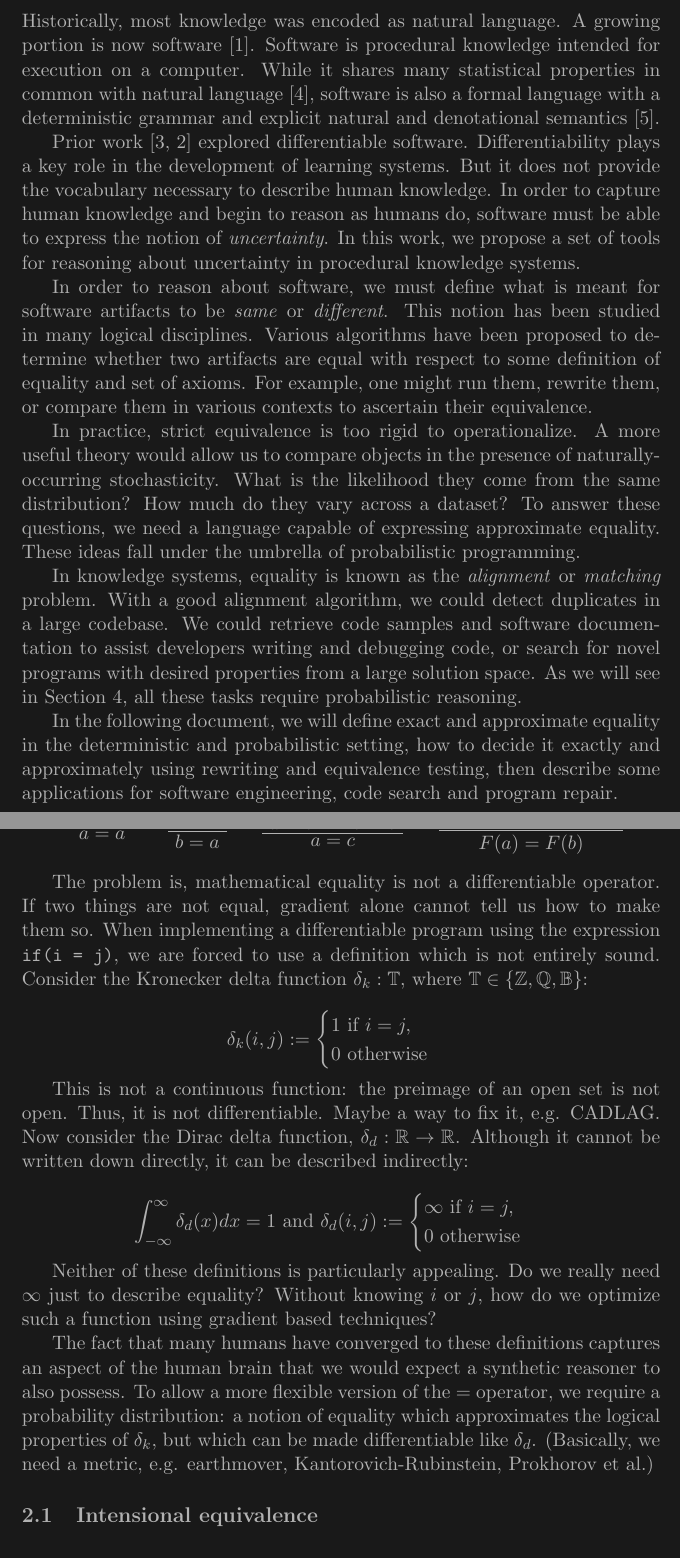
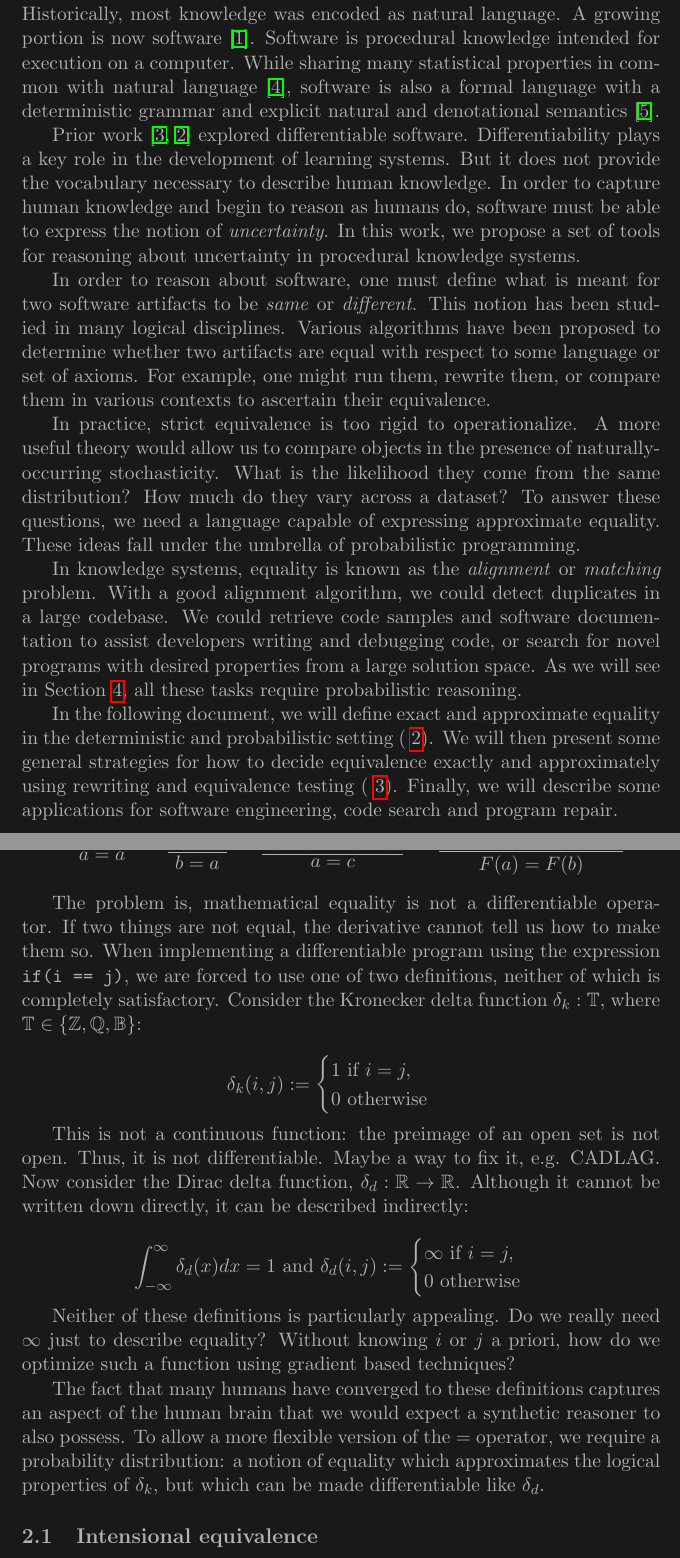
Before and after one commit to breandan/breandan, a LaTeX problem sheet (paperwork/exam_proposal.tex): two parts of pages 2 and 3 of 8, joined at a grey line, cut so that both start at the same text. Compiled offline with pdfLaTeX.

Commit message:
minor edits

```diff
--- a/paperwork/exam_proposal.tex
+++ b/paperwork/exam_proposal.tex
@@ -9,6 +9,9 @@
 \usepackage{amsfonts}
 %\usepackage{prooftrees}
 \usepackage{bussproofs}
+\usepackage{hyperref}
+\renewcommand{\sectionautorefname}{\S}
+\renewcommand{\subsectionautorefname}{\S}
 \usepackage{natbib}
 \usepackage{float}
 \usepackage{xcolor}
@@ -43,17 +46,17 @@
 
     \section{Introduction}
 
-    Historically, most knowledge was encoded as natural language. A growing portion is now software~\citep{allamanis2018survey}. Software is procedural knowledge intended for execution on a computer. While it shares many statistical properties in common with natural language~\citep{hindle2012naturalness}, software is also a formal language with a deterministic grammar and explicit natural and denotational semantics~\citep{pierce2010software}.
+    Historically, most knowledge was encoded as natural language. A growing portion is now software~\citep{allamanis2018survey}. Software is procedural knowledge intended for execution on a computer. While sharing many statistical properties in common with natural language~\citep{hindle2012naturalness}, software is also a formal language with a deterministic grammar and explicit natural and denotational semantics~\citep{pierce2010software}.
 
     Prior work~\citep{considine2019kotlingrad,considine2019programming} explored differentiable software. Differentiability plays a key role in the development of learning systems. But it does not provide the vocabulary necessary to describe human knowledge. In order to capture human knowledge and begin to reason as humans do, software must be able to express the notion of \textit{uncertainty}. In this work, we propose a set of tools for reasoning about uncertainty in procedural knowledge systems.
 
-    In order to reason about software, we must define what is meant for software artifacts to be \textit{same} or \textit{different}. This notion has been studied in many logical disciplines. Various algorithms have been proposed to determine whether two artifacts are equal with respect to some definition of equality and set of axioms. For example, one might run them, rewrite them, or compare them in various contexts to ascertain their equivalence.
+    In order to reason about software, one must define what is meant for two software artifacts to be \textit{same} or \textit{different}. This notion has been studied in many logical disciplines. Various algorithms have been proposed to determine whether two artifacts are equal with respect to some language or set of axioms. For example, one might run them, rewrite them, or compare them in various contexts to ascertain their equivalence.
 
     In practice, strict equivalence is too rigid to operationalize. A more useful theory would allow us to compare objects in the presence of naturally-occurring stochasticity. What is the likelihood they come from the same distribution? How much do they vary across a dataset? To answer these questions, we need a language capable of expressing approximate equality. These ideas fall under the umbrella of probabilistic programming.
 
     In knowledge systems, equality is known as the \textit{alignment} or \textit{matching} problem. With a good alignment algorithm, we could detect duplicates in a large codebase. We could retrieve code samples and software documentation to assist developers writing and debugging code, or search for novel programs with desired properties from a large solution space. As we will see in Section~\ref{sec:applications}, all these tasks require probabilistic reasoning.
 
-    In the following document, we will define exact and approximate equality in the deterministic and probabilistic setting, how to decide it exactly and approximately using rewriting and equivalence testing, then describe some applications for software engineering, code search and program repair.
+    In the following document, we will define exact and approximate equality in the deterministic and probabilistic setting (~\ref{sec:definitions}). We will then present some general strategies for how to decide equivalence exactly and approximately using rewriting and equivalence testing (~\ref{sec:algorithms}). Finally, we will describe some applications for software engineering, code search and program repair.
 
     \pagebreak
 
@@ -80,7 +83,7 @@
         \BinaryInfC{$F(a) = F(b)$}
     \end{prooftree}
 
-    The problem is, mathematical equality is not a differentiable operator. If two things are not equal, gradient alone cannot tell us how to make them so. When implementing a differentiable program using the expression $\texttt{if(i = j)}$, we are forced to use a definition which is not entirely sound. Consider the Kronecker delta function $\delta_k: \mathbb{T}$, where $\mathbb{T} \in \{\mathbb{Z, Q, B}\}$:
+    The problem is, mathematical equality is not a differentiable operator. If two things are not equal, the derivative cannot tell us how to make them so. When implementing a differentiable program using the expression $\texttt{if(i == j)}$, we are forced to use one of two definitions, neither of which is completely satisfactory. Consider the Kronecker delta function $\delta_k: \mathbb{T}$, where $\mathbb{T} \in \{\mathbb{Z, Q, B}\}$:
 
     $$
     \delta_k(i, j) :=
@@ -100,11 +103,11 @@
     \end{cases}
     $$
 
-    Neither of these definitions is particularly appealing. Do we really need $\infty$ just to describe equality? Without knowing $i$ or $j$, how do we optimize such a function using gradient based techniques?
+    Neither of these definitions is particularly appealing. Do we really need $\infty$ just to describe equality? Without knowing $i$ or $j$ a priori, how do we optimize such a function using gradient based techniques?
 
 %    Both of these are idealized concepts which do not exist in the real world. Unknowable whether the universe is discrete or continuous. Most software is discrete. All we can do is approximate and compare empirically.
 
-    The fact that many humans have converged to these definitions captures an aspect of the human brain that we would expect a synthetic reasoner to also possess. To allow a more flexible version of the $=$ operator, we require a probability distribution: a notion of equality which approximates the logical properties of $\delta_k$, but which can be made differentiable like $\delta_d$. (Basically, we need a metric, e.g. earthmover, Kantorovich-Rubinstein, Prokhorov et al.)
+    The fact that many humans have converged to these definitions captures an aspect of the human brain that we would expect a synthetic reasoner to also possess. To allow a more flexible version of the $=$ operator, we require a probability distribution: a notion of equality which approximates the logical properties of $\delta_k$, but which can be made differentiable like $\delta_d$.
 
     \subsection{Intensional equivalence}\label{subsec:intensional-equivalence}
 
```
Also changed, not shown: paperwork/exam_proposal.tex (10 more changed lines).
